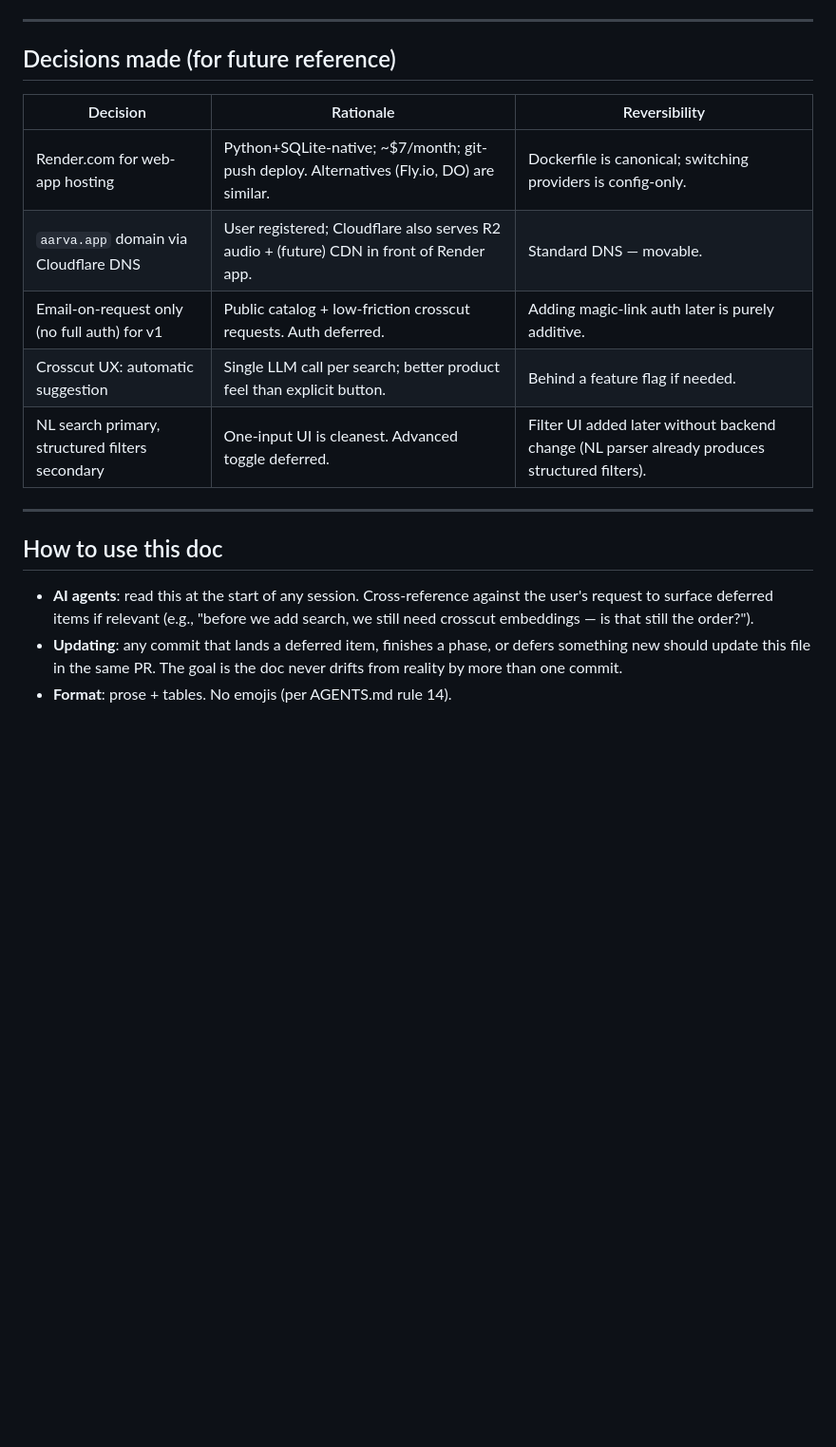
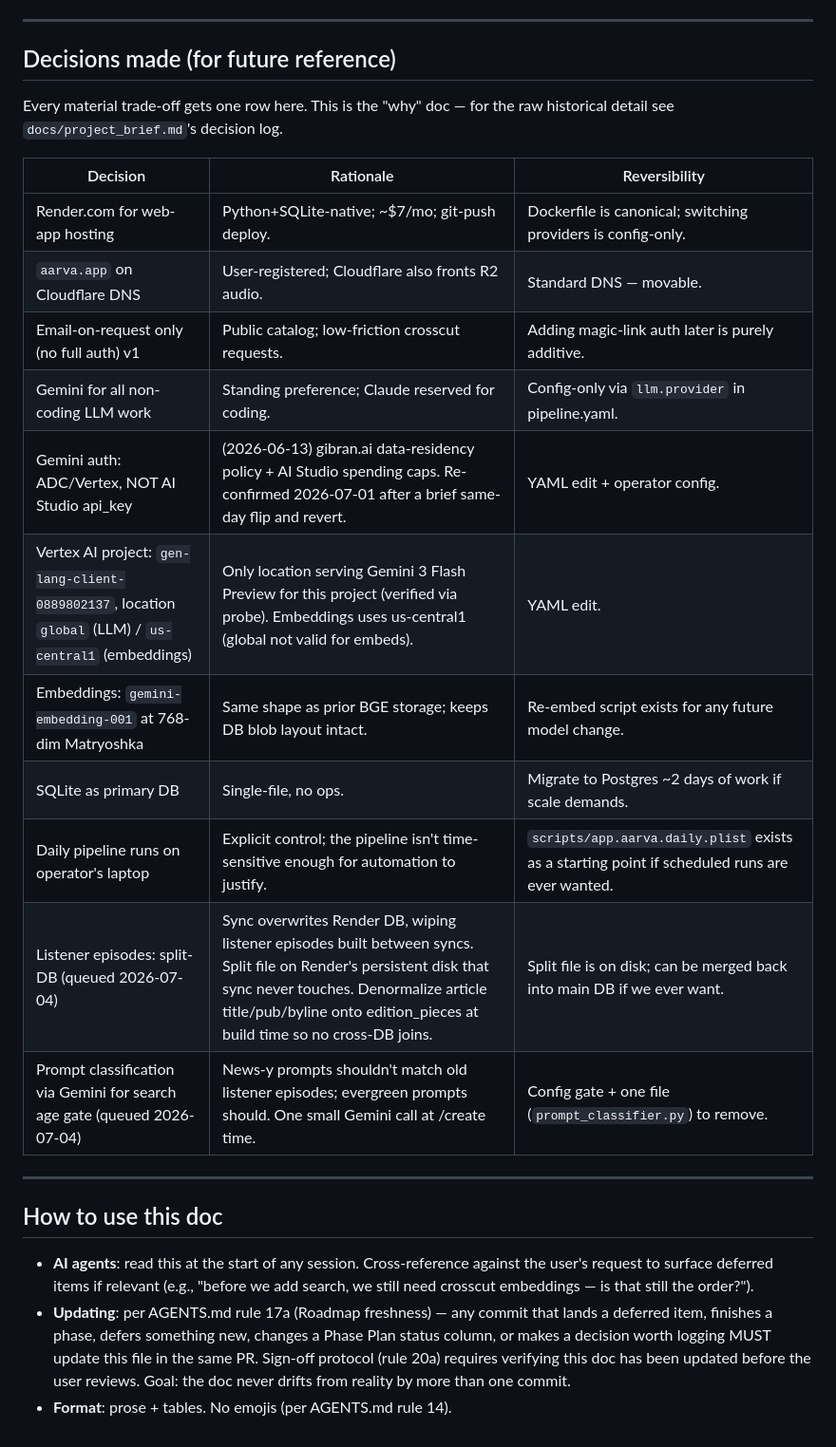
Before and after one commit to srik-create/aarva, a Markdown page: docs/roadmap.md, the part around one of its changes. Shown at 95% size. GitHub-like rendering; blank space fills up the shorter version.

```diff
--- a/docs/roadmap.md
+++ b/docs/roadmap.md
@@ -138,13 +198,23 @@ Most recent first.
 
 ## Decisions made (for future reference)
 
+Every material trade-off gets one row here. This is the "why" doc —
+for the raw historical detail see `docs/project_brief.md`'s
+decision log.
+
 | Decision | Rationale | Reversibility |
 |---|---|---|
-| Render.com for web-app hosting | Python+SQLite-native; ~$7/month; git-push deploy. Alternatives (Fly.io, DO) are similar. | Dockerfile is canonical; switching providers is config-only. |
-| `aarva.app` domain via Cloudflare DNS | User registered; Cloudflare also serves R2 audio + (future) CDN in front of Render app. | Standard DNS — movable. |
-| Email-on-request only (no full auth) for v1 | Public catalog + low-friction crosscut requests. Auth deferred. | Adding magic-link auth later is purely additive. |
-| Crosscut UX: automatic suggestion | Single LLM call per search; better product feel than explicit button. | Behind a feature flag if needed. |
-| NL search primary, structured filters secondary | One-input UI is cleanest. Advanced toggle deferred. | Filter UI added later without backend change (NL parser already produces structured filters). |
+| Render.com for web-app hosting | Python+SQLite-native; ~$7/mo; git-push deploy. | Dockerfile is canonical; switching providers is config-only. |
+| `aarva.app` on Cloudflare DNS | User-registered; Cloudflare also fronts R2 audio. | Standard DNS — movable. |
+| Email-on-request only (no full auth) v1 | Public catalog; low-friction crosscut requests. | Adding magic-link auth later is purely additive. |
+| Gemini for all non-coding LLM work | Standing preference; Claude reserved for coding. | Config-only via `llm.provider` in pipeline.yaml. |
+| Gemini auth: ADC/Vertex, NOT AI Studio api_key | (2026-06-13) gibran.ai data-residency policy + AI Studio spending caps. Re-confirmed 2026-07-01 after a brief same-day flip and revert. | YAML edit + operator config. |
+| Vertex AI project: `gen-lang-client-0889802137`, location `global` (LLM) / `us-central1` (embeddings) | Only location serving Gemini 3 Flash Preview for this project (verified via probe). Embeddings uses us-central1 (global not valid for embeds). | YAML edit. |
+| Embeddings: `gemini-embedding-001` at 768-dim Matryoshka | Same shape as prior BGE storage; keeps DB blob layout intact. | Re-embed script exists for any future model change. |
+| SQLite as primary DB | Single-file, no ops. | Migrate to Postgres ~2 days of work if scale demands. |
+| Daily pipeline runs on operator's laptop | Explicit control; the pipeline isn't time-sensitive enough for automation to justify. | `scripts/app.aarva.daily.plist` exists as a starting point if scheduled runs are ever wanted. |
+| Listener episodes: split-DB (queued 2026-07-04) | Sync overwrites Render DB, wiping listener episodes built between syncs. Split file on Render's persistent disk that sync never touches. Denormalize article title/pub/byline onto edition_pieces at build time so no cross-DB joins. | Split file is on disk; can be merged back into main DB if we ever want. |
+| Prompt classification via Gemini for search age gate (queued 2026-07-04) | News-y prompts shouldn't match old listener episodes; evergreen prompts should. One small Gemini call at /create time. | Config gate + one file (`prompt_classifier.py`) to remove. |
 
 ---
 
@@ -154,7 +224,11 @@ Most recent first.
   against the user's request to surface deferred items if relevant
   (e.g., "before we add search, we still need crosscut embeddings —
   is that still the order?").
-- **Updating**: any commit that lands a deferred item, finishes a phase,
-  or defers something new should update this file in the same PR. The
-  goal is the doc never drifts from reality by more than one commit.
+- **Updating**: per AGENTS.md rule 17a (Roadmap freshness) — any
+  commit that lands a deferred item, finishes a phase, defers
+  something new, changes a Phase Plan status column, or makes a
+  decision worth logging MUST update this file in the same PR.
+  Sign-off protocol (rule 20a) requires verifying this doc has been
+  updated before the user reviews. Goal: the doc never drifts from
+  reality by more than one commit.
 - **Format**: prose + tables. No emojis (per AGENTS.md rule 14).
```
Also changed, not shown: other parts of docs/roadmap.md (+150 -90 lines), AGENTS.md (+41 -12 lines).
